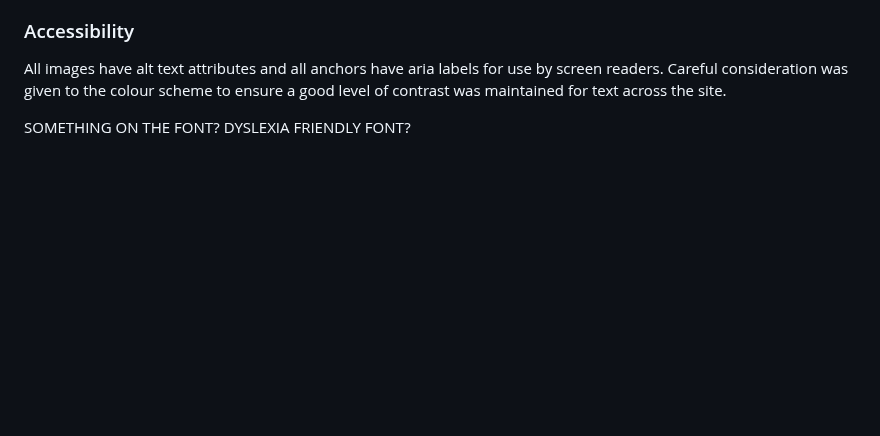
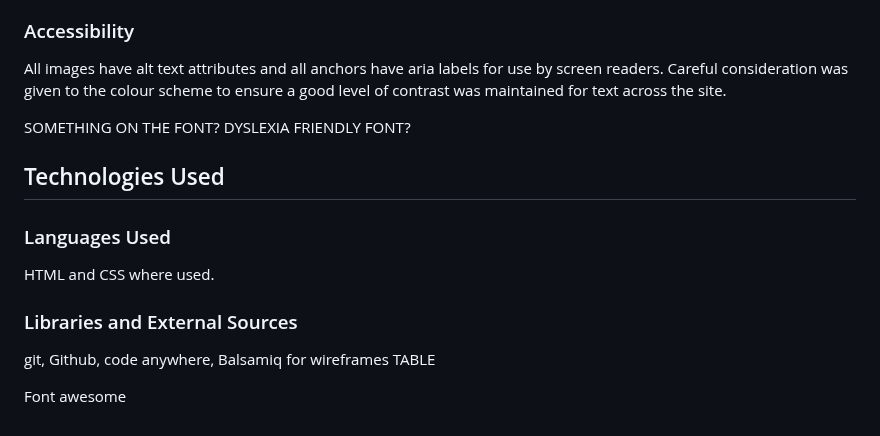
Before and after one commit to TomLiDev/Oda-Nobunagav1, a Markdown page: README.md, the part around the change. Rendered like a GitHub page; blank space fills up the shorter version.

Commit message:
add structure for tech used readme

```diff
--- a/README.md
+++ b/README.md
@@ -97,3 +97,15 @@ It would also have been fantastic to incorporate animation into the homepage, so
 All images have alt text attributes and all anchors have aria labels for use by screen readers. Careful consideration was given to the colour scheme to ensure a good level of contrast was maintained for text across the site.
 
 SOMETHING ON THE FONT? DYSLEXIA FRIENDLY FONT?
+
+## Technologies Used
+
+### Languages Used
+
+HTML and CSS where used.
+
+### Libraries and External Sources
+
+git, Github, code anywhere, Balsamiq for wireframes TABLE
+
+Font awesome
```
